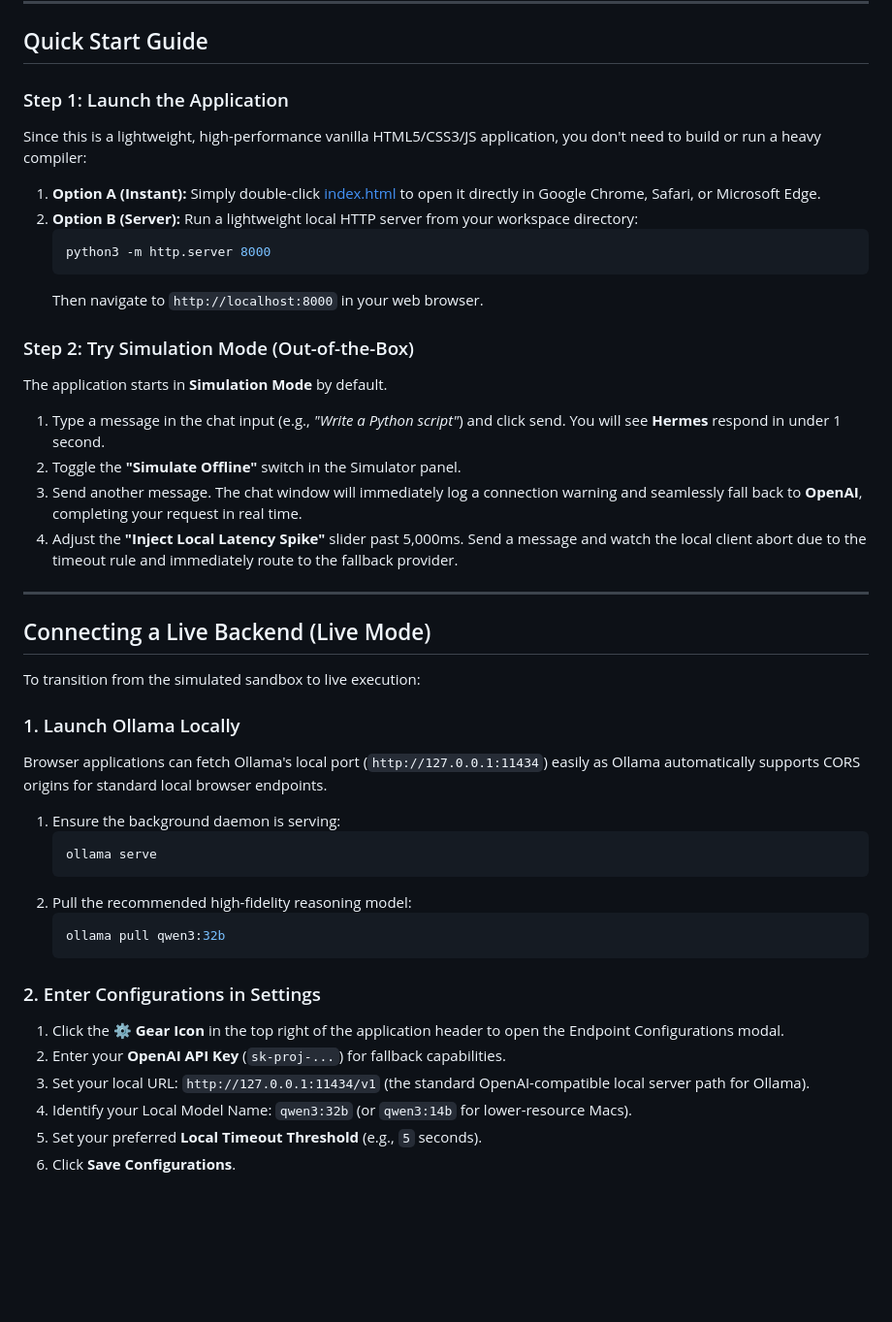
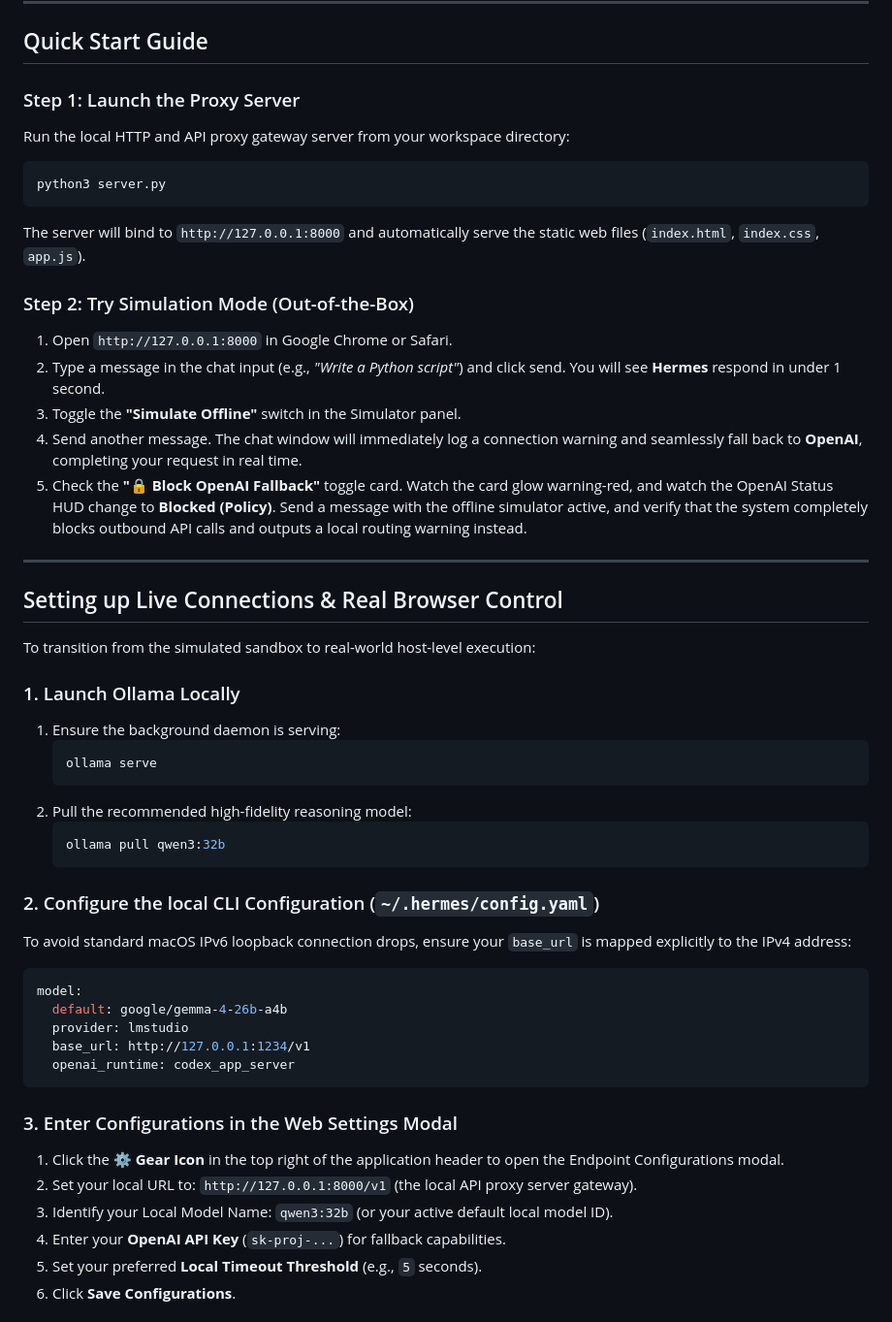
Before and after one commit to jacattac314/Hermes-X, a Markdown page: README.md, the part around one of its changes. Shown at 97% size. Drawn GitHub-style; blank space fills up the shorter version.

Commit message:
Update documentation to detail proxy server, headed browser automation, and macOS launcher applet

````diff
--- a/README.md
+++ b/README.md
@@ -21,32 +58,27 @@ The application features a sleek obsidian dark-mode interface with **glassmorphi
 
 ## Quick Start Guide
 
-### Step 1: Launch the Application
-Since this is a lightweight, high-performance vanilla HTML5/CSS3/JS application, you don't need to build or run a heavy compiler:
-
-1. **Option A (Instant):** Simply double-click [index.html](index.html) to open it directly in Google Chrome, Safari, or Microsoft Edge.
-2. **Option B (Server):** Run a lightweight local HTTP server from your workspace directory:
-   ```bash
-   python3 -m http.server 8000
-   ```
-   Then navigate to `http://localhost:8000` in your web browser.
+### Step 1: Launch the Proxy Server
+Run the local HTTP and API proxy gateway server from your workspace directory:
+```bash
+python3 server.py
+```
+The server will bind to `http://127.0.0.1:8000` and automatically serve the static web files (`index.html`, `index.css`, `app.js`).
 
 ### Step 2: Try Simulation Mode (Out-of-the-Box)
-The application starts in **Simulation Mode** by default.
-1. Type a message in the chat input (e.g., *"Write a Python script"*) and click send. You will see **Hermes** respond in under 1 second.
-2. Toggle the **"Simulate Offline"** switch in the Simulator panel.
-3. Send another message. The chat window will immediately log a connection warning and seamlessly fall back to **OpenAI**, completing your request in real time.
-4. Adjust the **"Inject Local Latency Spike"** slider past 5,000ms. Send a message and watch the local client abort due to the timeout rule and immediately route to the fallback provider.
+1. Open `http://127.0.0.1:8000` in Google Chrome or Safari.
+2. Type a message in the chat input (e.g., *"Write a Python script"*) and click send. You will see **Hermes** respond in under 1 second.
+3. Toggle the **"Simulate Offline"** switch in the Simulator panel.
+4. Send another message. The chat window will immediately log a connection warning and seamlessly fall back to **OpenAI**, completing your request in real time.
+5. Check the **"🔒 Block OpenAI Fallback"** toggle card. Watch the card glow warning-red, and watch the OpenAI Status HUD change to **Blocked (Policy)**. Send a message with the offline simulator active, and verify that the system completely blocks outbound API calls and outputs a local routing warning instead.
 
 ---
 
-## Connecting a Live Backend (Live Mode)
+## Setting up Live Connections & Real Browser Control
 
-To transition from the simulated sandbox to live execution:
+To transition from the simulated sandbox to real-world host-level execution:
 
 ### 1. Launch Ollama Locally
-Browser applications can fetch Ollama's local port (`http://127.0.0.1:11434`) easily as Ollama automatically supports CORS origins for standard local browser endpoints.
-
 1. Ensure the background daemon is serving:
    ```bash
    ollama serve
@@ -56,11 +88,21 @@ Browser applications can fetch Ollama's local port (`http://127.0.0.1:11434`) ea
    ollama pull qwen3:32b
    ```
 
-### 2. Enter Configurations in Settings
+### 2. Configure the local CLI Configuration (`~/.hermes/config.yaml`)
+To avoid standard macOS IPv6 loopback connection drops, ensure your `base_url` is mapped explicitly to the IPv4 address:
+```yaml
+model:
+  default: google/gemma-4-26b-a4b
+  provider: lmstudio
+  base_url: http://127.0.0.1:1234/v1
+  openai_runtime: codex_app_server
+```
+
+### 3. Enter Configurations in the Web Settings Modal
 1. Click the **⚙️ Gear Icon** in the top right of the application header to open the Endpoint Configurations modal.
-2. Enter your **OpenAI API Key** (`sk-proj-...`) for fallback capabilities.
-3. Set your local URL: `http://127.0.0.1:11434/v1` (the standard OpenAI-compatible local server path for Ollama).
-4. Identify your Local Model Name: `qwen3:32b` (or `qwen3:14b` for lower-resource Macs).
+2. Set your local URL to: `http://127.0.0.1:8000/v1` (the local API proxy server gateway).
+3. Identify your Local Model Name: `qwen3:32b` (or your active default local model ID).
+4. Enter your **OpenAI API Key** (`sk-proj-...`) for fallback capabilities.
 5. Set your preferred **Local Timeout Threshold** (e.g., `5` seconds).
 6. Click **Save Configurations**.
 
````
Also changed, not shown: other parts of README.md (+55 -39 lines).
